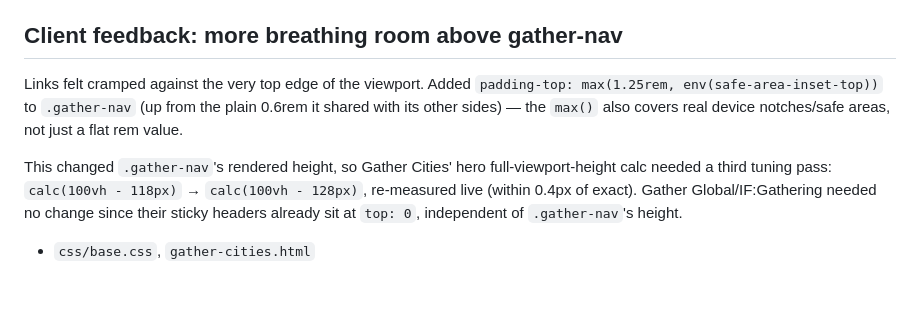
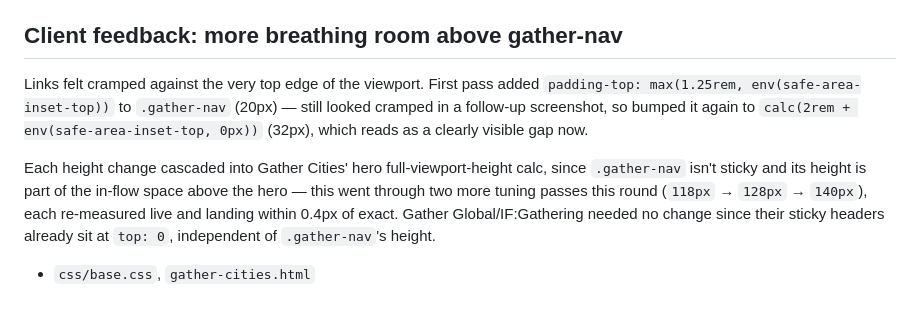
Before and after one commit to jordanepperson/gather-wireframes, a Markdown page: SESSION-CHANGES.md, the part around the change. Drawn GitHub-style.

Commit message:
Log the second gather-nav top-spacing pass

```diff
--- a/SESSION-CHANGES.md
+++ b/SESSION-CHANGES.md
@@ -66,14 +66,17 @@ Follow-up round on the same nav work:
   `gather-global.html`, `gather-cities.html`, `if-gathering.html`
 
 ## Client feedback: more breathing room above gather-nav
-Links felt cramped against the very top edge of the viewport. Added
-`padding-top: max(1.25rem, env(safe-area-inset-top))` to `.gather-nav`
-(up from the plain 0.6rem it shared with its other sides) — the `max()`
-also covers real device notches/safe areas, not just a flat rem value.
+Links felt cramped against the very top edge of the viewport. First
+pass added `padding-top: max(1.25rem, env(safe-area-inset-top))` to
+`.gather-nav` (20px) — still looked cramped in a follow-up screenshot,
+so bumped it again to `calc(2rem + env(safe-area-inset-top, 0px))`
+(32px), which reads as a clearly visible gap now.
 
-This changed `.gather-nav`'s rendered height, so Gather Cities' hero
-full-viewport-height calc needed a third tuning pass: `calc(100vh -
-118px)` &rarr; `calc(100vh - 128px)`, re-measured live (within 0.4px of
-exact). Gather Global/IF:Gathering needed no change since their sticky
-headers already sit at `top: 0`, independent of `.gather-nav`'s height.
+Each height change cascaded into Gather Cities' hero full-viewport-height
+calc, since `.gather-nav` isn't sticky and its height is part of the
+in-flow space above the hero — this went through two more tuning passes
+this round (`118px` &rarr; `128px` &rarr; `140px`), each re-measured live
+and landing within 0.4px of exact. Gather Global/IF:Gathering needed no
+change since their sticky headers already sit at `top: 0`, independent
+of `.gather-nav`'s height.
 - `css/base.css`, `gather-cities.html`
```
